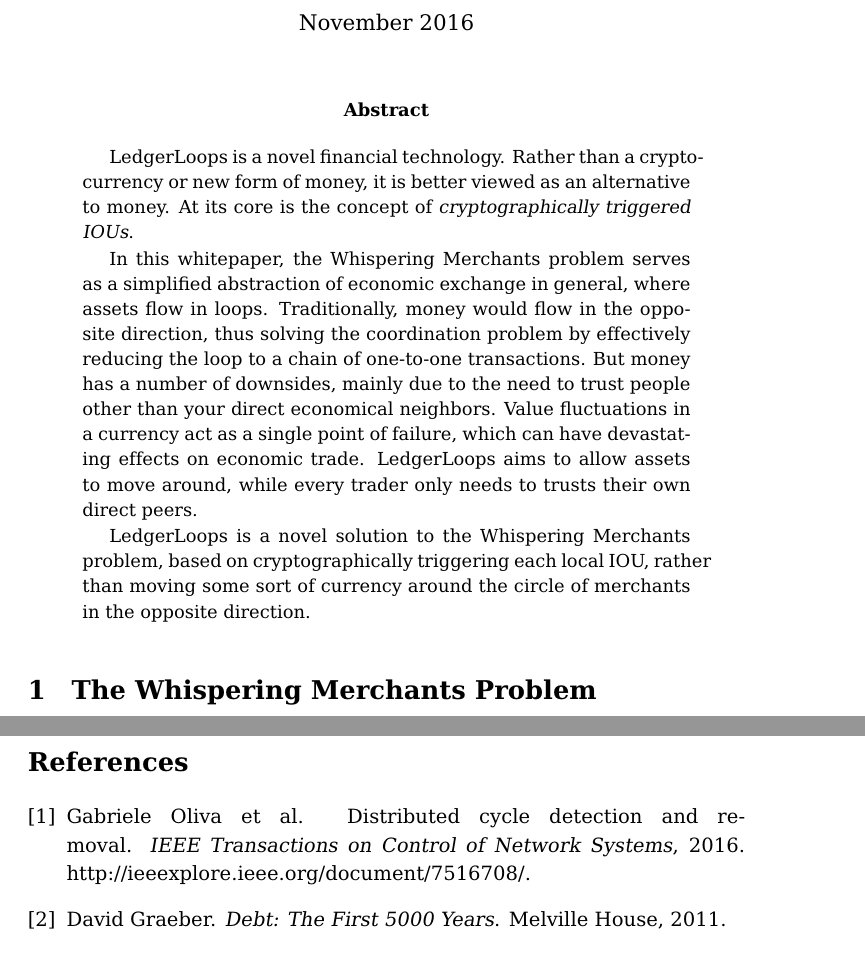
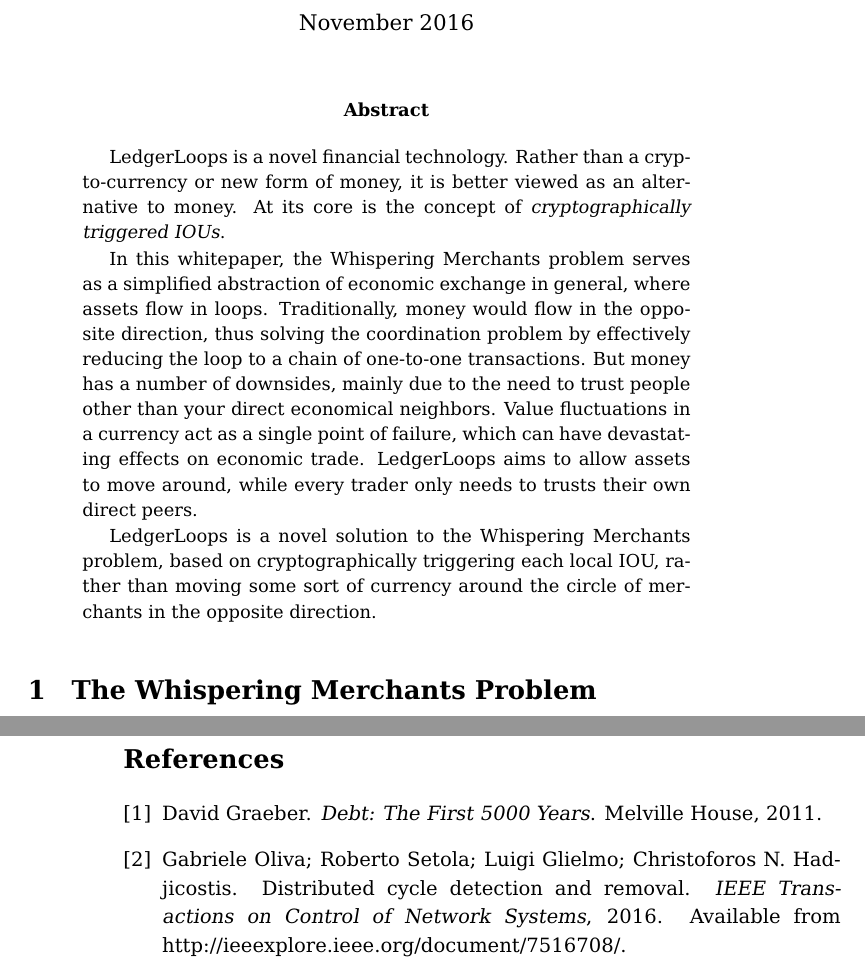
Before and after one commit to ledgerloops/ledgerloops-whitepaper, a LaTeX paper (whitepaper.tex, which reads whitepaper.bib): two parts of pages 1 and 19 of 19 before the commit and two parts of pages 1 and 20 of 20 after it, joined at a grey line, cut so that both start at the same text. Compiled offline with pdfLaTeX.

Commit message:
Deal with overfull hboxes

```diff
--- a/whitepaper.bib
+++ b/whitepaper.bib
@@ -4,8 +4,8 @@
        publisher = "Melville House",
        year = "2011" }
 @article{ Oliva2016,
-       author = "Gabriele Oliva et al.",
-       title = "Distributed Cycle Detection and Removal",
+       author = "Gabriele Oliva; Roberto Setola; Luigi Glielmo; Christoforos N. Hadjicostis",
+       title = "Di\-stri\-bu\-ted Cy\-cle De\-tec\-tion and Re\-mo\-val",
        journal = "IEEE Transactions on Control of Network Systems",
-       note = "http://ieeexplore.ieee.org/document/7516708/",
+       note = "Available from http://ieeexplore.ieee.org/document/7516708/",
        year = "2016" }
--- a/whitepaper.tex
+++ b/whitepaper.tex
@@ -46,11 +46,11 @@
 \date{November 2016}
 \maketitle
 \begin{abstract}
-LedgerLoops is a novel financial technology. Rather than a crypto-currency or new form of money, it is better viewed as an alternative to money. At its core is the concept of {\em cryptographically triggered IOUs}.
+LedgerLoops is a novel financial technology. Ra\-ther than a cryp\-to-cur\-ren\-cy or new form of mo\-ney, it is better viewed as an alternative to money. At its core is the concept of {\em cryptographically triggered IOUs}.
 
 In this whitepaper, the Whispering Merchants problem serves as a simplified abstraction of economic exchange in general, where assets flow in loops. Traditionally, money would flow in the opposite direction, thus solving the coordination problem by effectively reducing the loop to a chain of one-to-one transactions. But money has a number of downsides, mainly due to the need to trust people other than your direct economical neighbors. Value fluctuations in a currency act as a single point of failure, which can have devastating effects on economic trade. LedgerLoops aims to allow assets to move around, while every trader only needs to trusts their own direct peers.
 
-LedgerLoops is a novel solution to the Whispering Merchants problem, based on cryptographically triggering each local IOU, rather than moving some sort of currency around the circle of merchants in the opposite direction.
+LedgerLoops is a novel solution to the Whispering Merchants problem, based on cryptographically triggering each local IOU, ra\-ther than mo\-ving some sort of currency around the circle of merchants in the opposite direction.
 \end{abstract}
 
 \section{The Whispering Merchants Problem}
```
Also changed, not shown: whitepaper.pdf, whitepaper.tex (8 more changed lines).
